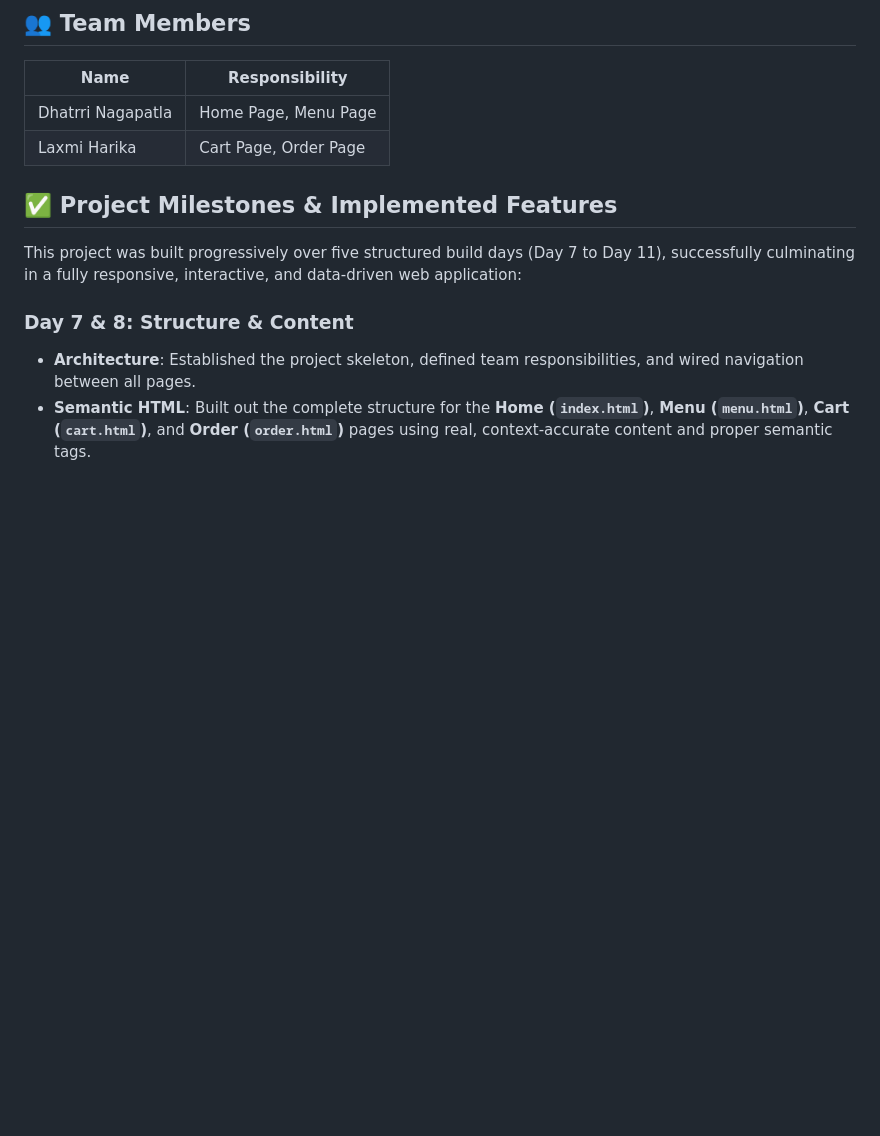
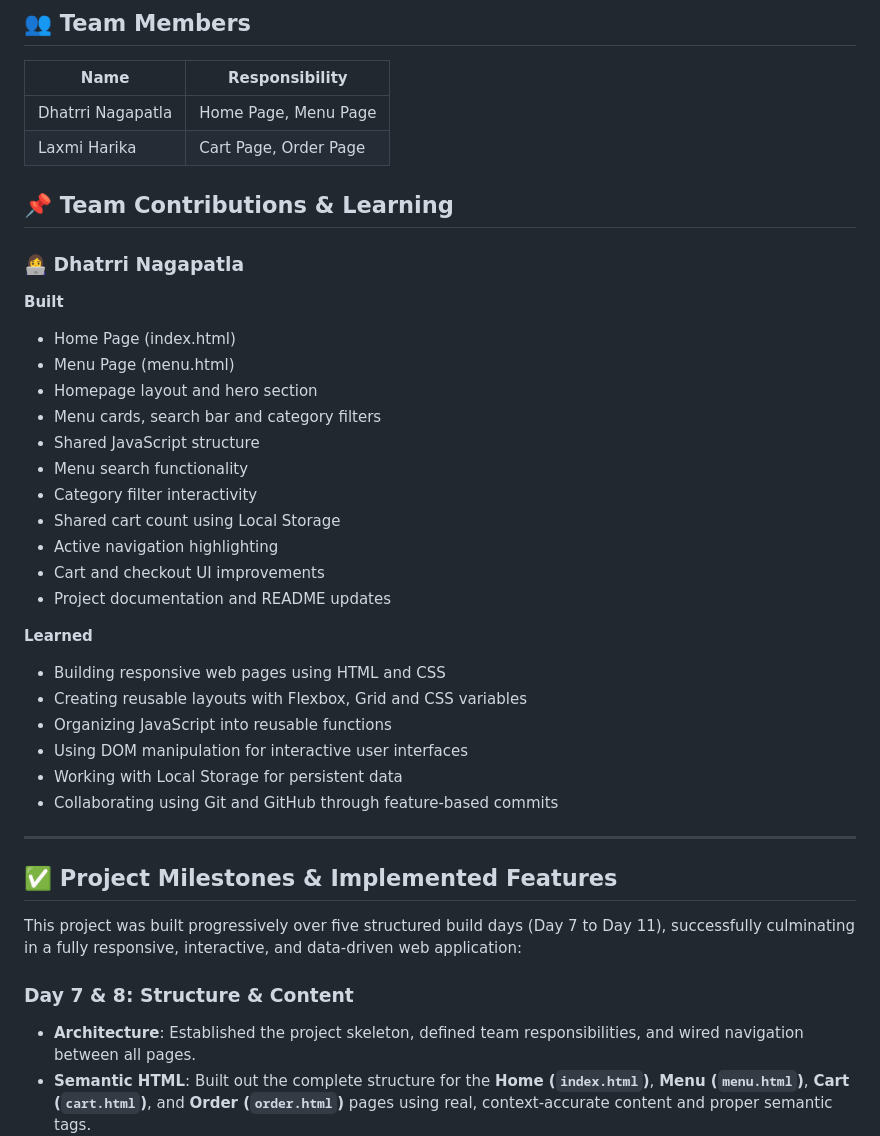
Before and after one commit to dhatrri-dev/campus-eats, a Markdown page: README.md, the part around the change. Drawn GitHub-style; blank space fills up the shorter version.

Commit message:
docs: document Dhatrri's project contributions and learning

```diff
--- a/README.md
+++ b/README.md
@@ -10,6 +10,35 @@ Campus Eats is a food ordering website for a college canteen. Students can brows
 |------|----------------|
 | Dhatrri Nagapatla | Home Page, Menu Page |
 | Laxmi Harika | Cart Page, Order Page |
+
+
+## 📌 Team Contributions & Learning
+
+### 👩‍💻 Dhatrri Nagapatla
+
+**Built**
+- Home Page (index.html)
+- Menu Page (menu.html)
+- Homepage layout and hero section
+- Menu cards, search bar and category filters
+- Shared JavaScript structure
+- Menu search functionality
+- Category filter interactivity
+- Shared cart count using Local Storage
+- Active navigation highlighting
+- Cart and checkout UI improvements
+- Project documentation and README updates
+
+**Learned**
+- Building responsive web pages using HTML and CSS
+- Creating reusable layouts with Flexbox, Grid and CSS variables
+- Organizing JavaScript into reusable functions
+- Using DOM manipulation for interactive user interfaces
+- Working with Local Storage for persistent data
+- Collaborating using Git and GitHub through feature-based commits
+
+---
+
 
 ## ✅ Project Milestones & Implemented Features
 
```
